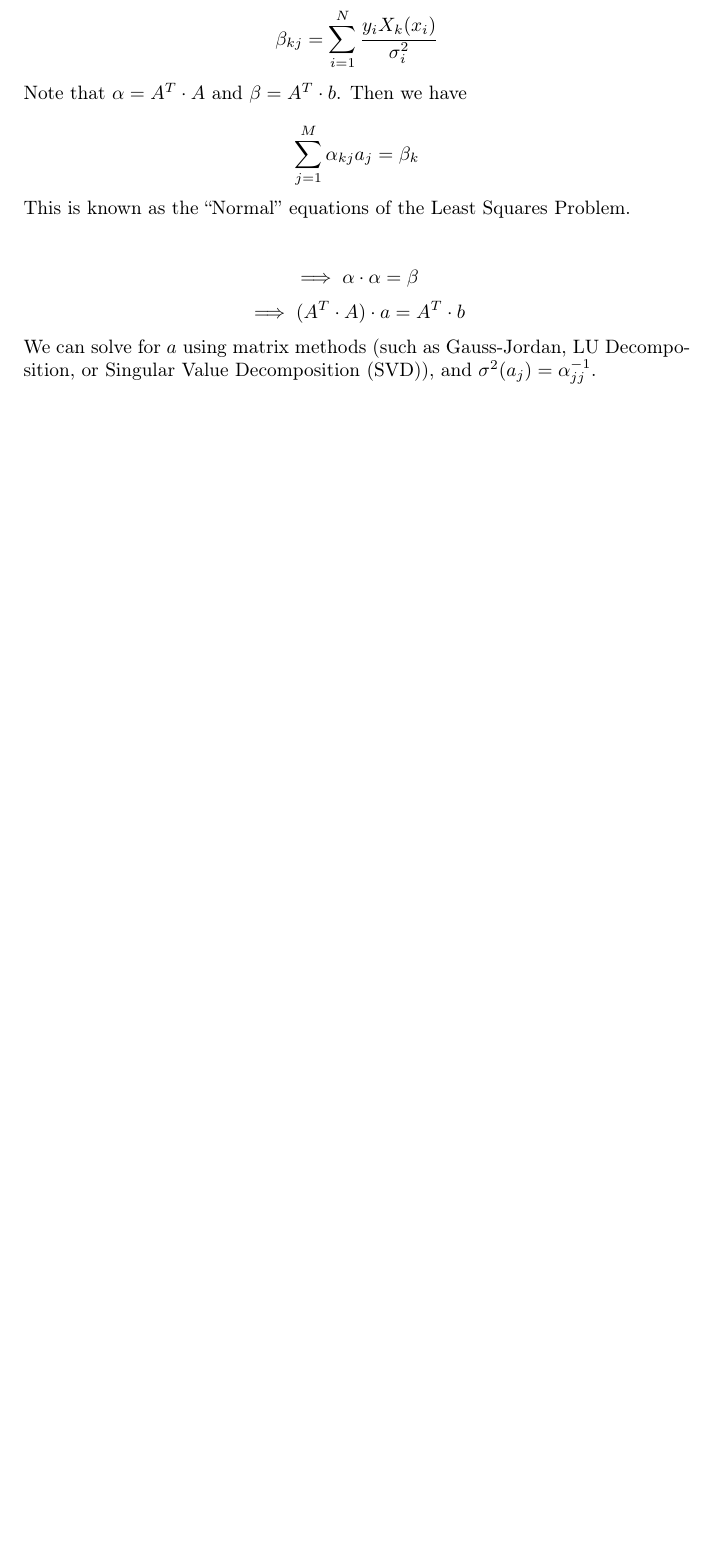
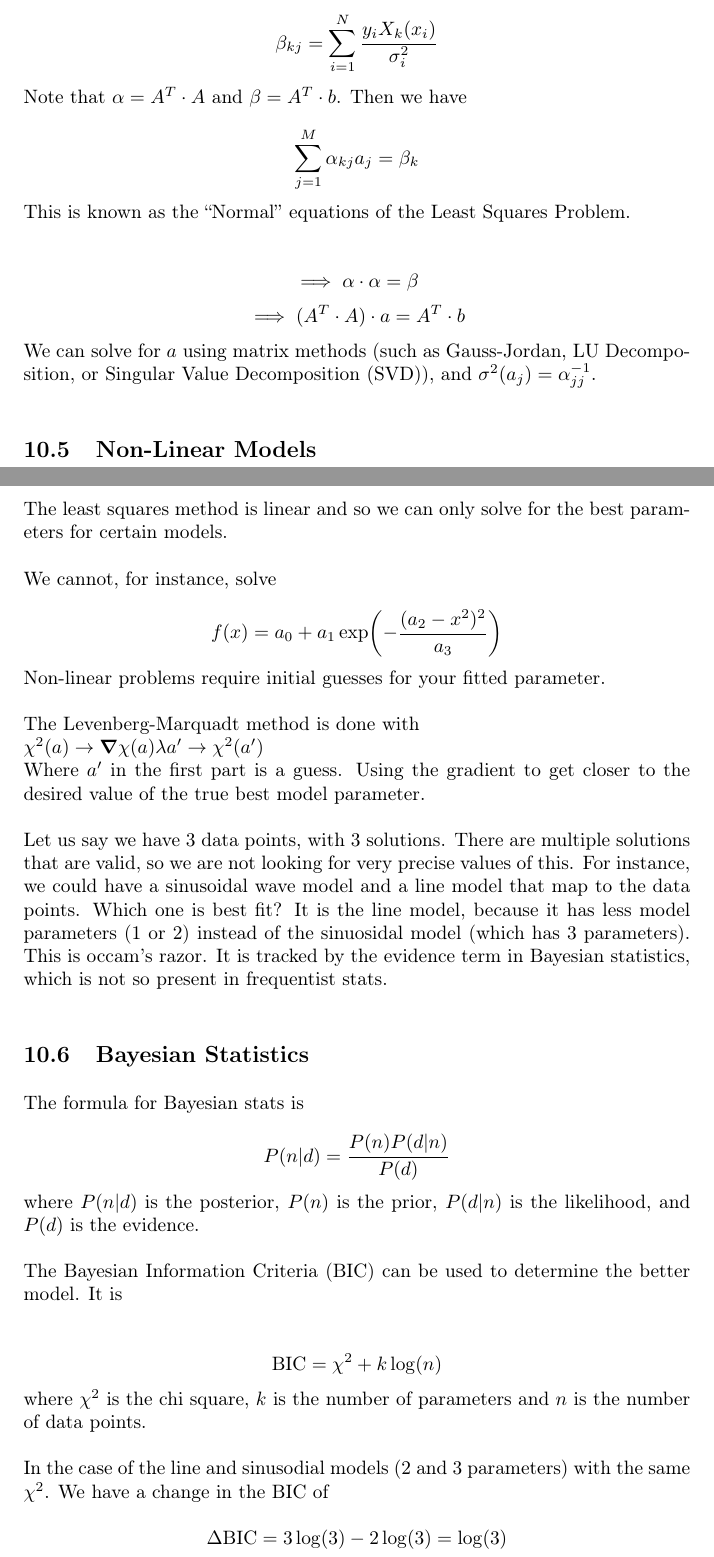
Before and after one commit to JaedenBardati/Subject-Review-Notes, a LaTeX document (physics/PHY325.tex): part of page 41 of 41 before the commit and two parts of pages 41 and 42 of 43 after it, the two joined at a grey line, cut so that both start at the same text, the shorter picture padded with empty space. Compiled offline with pdfLaTeX.

Commit message:
intro to bayesian stats

```diff
--- a/physics/PHY325.tex
+++ b/physics/PHY325.tex
@@ -1818,6 +1818,45 @@ This is known as the "Normal" equations of the Least Squares Problem.\\
 We can solve for $a$ using matrix methods (such as Gauss-Jordan, LU Decomposition, or Singular Value Decomposition (SVD)), and $\sigma^2(a_j) = \alpha_{jj}^{-1}$.\\
 
 
+\subsection{Non-Linear Models}\bigbreak
+
+The least squares method is linear and so we can only solve for the best parameters for certain models.\\
+
+We cannot, for instance, solve
+
+\[f(x) = a_0 + a_1 \exp(-\frac{(a_2 - x^2)^2}{a_3})\]
+
+Non-linear problems require initial guesses for your fitted parameter.\\
+
+The Levenberg-Marquadt method is done with
+
+$\chi^2(a) \to \grad{\chi(a)} \lambda a' \to \chi^2(a')$
+
+Where $a'$ in the first part is a guess. Using the gradient to get closer to the desired value of the true best model parameter. \\
+
+Let us say we have 3 data points, with 3 solutions. There are multiple solutions that are valid, so we are not looking for very precise values of this. For instance, we could have a sinusoidal wave model and a line model that map to the data points. Which one is best fit? It is the line model, because it has less model parameters (1 or 2) instead of the sinuosidal model (which has 3 parameters). This is occam's razor. It is tracked by the evidence term in Bayesian statistics, which is not so present in frequentist stats. \\
+
+\subsection{Bayesian Statistics}\bigbreak
+
+The formula for Bayesian stats is
+
+\[ P(n|d) = \frac{P(n) P(d|n)}{P(d)} \]
+
+where $P(n|d)$ is the posterior, $P(n)$ is the prior, $P(d|n)$ is the likelihood, and $P(d)$ is the evidence.\\
+
+The Bayesian Information Criteria (BIC) can be used to determine the better model. It is\\
+
+\[\text{BIC} = \chi^2 + k\log(n)\]
+
+where $\chi^2$ is the chi square, $k$ is the number of parameters and $n$ is the number of data points.\\
+
+In the case of the line and sinusodial models (2 and 3 parameters) with the same $\chi^2$. We have a change in the BIC of
+
+\[\Delta \text{BIC} = 3\log(3)  - 2\log(3) = \log(3)\]
+
+So we should pick the line model.\\
+
+
 
 
 
```
Also changed, not shown: physics/PHY325.pdf.
